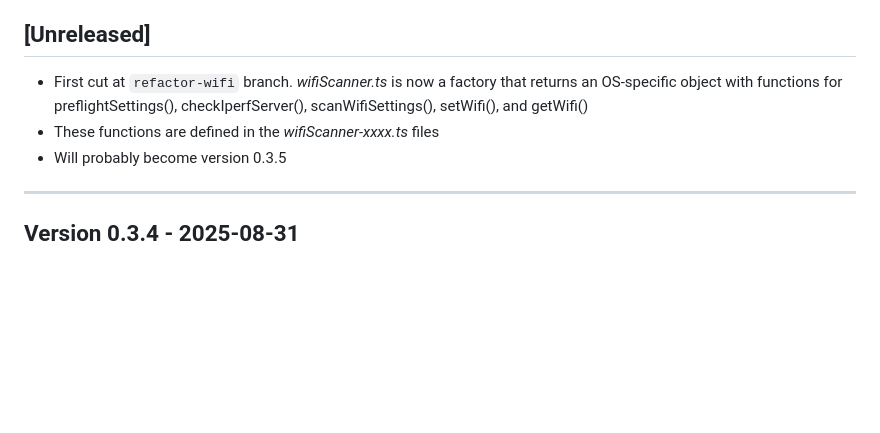
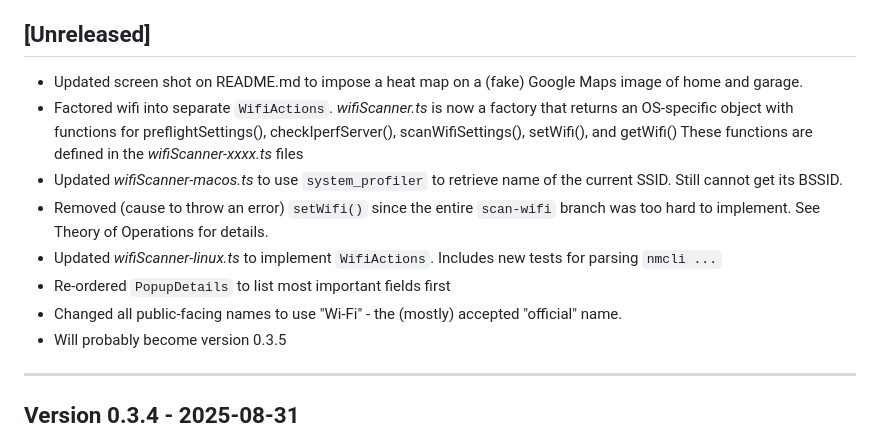
Before and after one commit to hnykda/wifi-heatmapper, a Markdown page: CHANGELOG.md, the part around the change. GitHub-like rendering; blank space fills up the shorter version.

```diff
--- a/CHANGELOG.md
+++ b/CHANGELOG.md
@@ -4,10 +4,23 @@ _This section follows the precepts of [Keep a Changelog](https://keepachangelog.
 
 ## [Unreleased]
 
-* First cut at `refactor-wifi` branch. _wifiScanner.ts_ is now a factory
+* Updated screen shot on README.md to impose a heat map on a (fake)
+  Google Maps image of home and garage.
+* Factored wifi into separate `WifiActions`.
+  _wifiScanner.ts_ is now a factory
   that returns an OS-specific object with functions for preflightSettings(),
   checkIperfServer(), scanWifiSettings(), setWifi(), and getWifi()
-* These functions are defined in the _wifiScanner-xxxx.ts_ files
+  These functions are defined in the _wifiScanner-xxxx.ts_ files
+* Updated _wifiScanner-macos.ts_ to use `system_profiler` to retrieve
+  name of the current SSID. Still cannot get its BSSID.
+* Removed (cause to throw an error) `setWifi()` since the entire
+  `scan-wifi` branch was too hard to implement.
+  See Theory of Operations for details.
+* Updated _wifiScanner-linux.ts_ to implement `WifiActions`.
+  Includes new tests for parsing `nmcli ...`
+* Re-ordered `PopupDetails` to list most important fields first
+* Changed all public-facing names to use "Wi-Fi" - the (mostly)
+  accepted "official" name.
 * Will probably become version 0.3.5
 
 ---
```
Also changed, not shown: README.md (+7 -9 lines), docs/images/Floorplan.jpg (added), docs/images/Heatmap.jpg (added), public/House & Garage.jpg (added), 1 other file.
